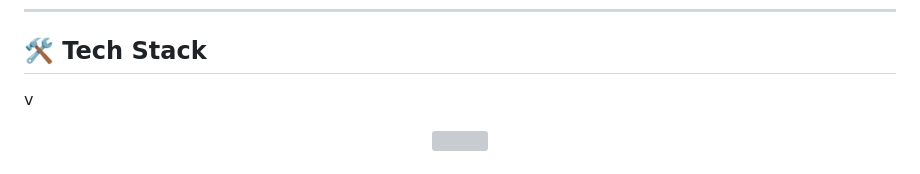
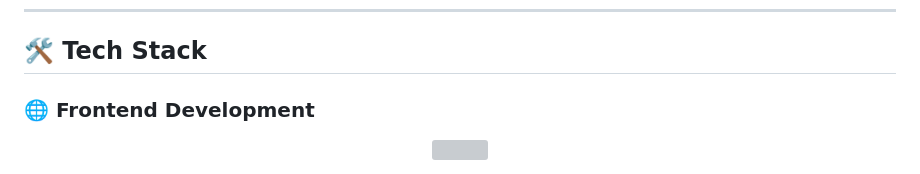
Before and after one commit to mohit381330-art/ms.files, a Markdown page: README.md, the part around one of its changes. Drawn GitHub-style; grey boxes are pictures that could not be loaded.

```diff
--- a/README.md
+++ b/README.md
@@ -24,5 +24,5 @@
 ---
 
 ## 🛠️ Tech Stack
-v
+### 🌐 Frontend Development
 <p align="center">
```
Also changed, not shown: other parts of README.md (+9 -5 lines).
